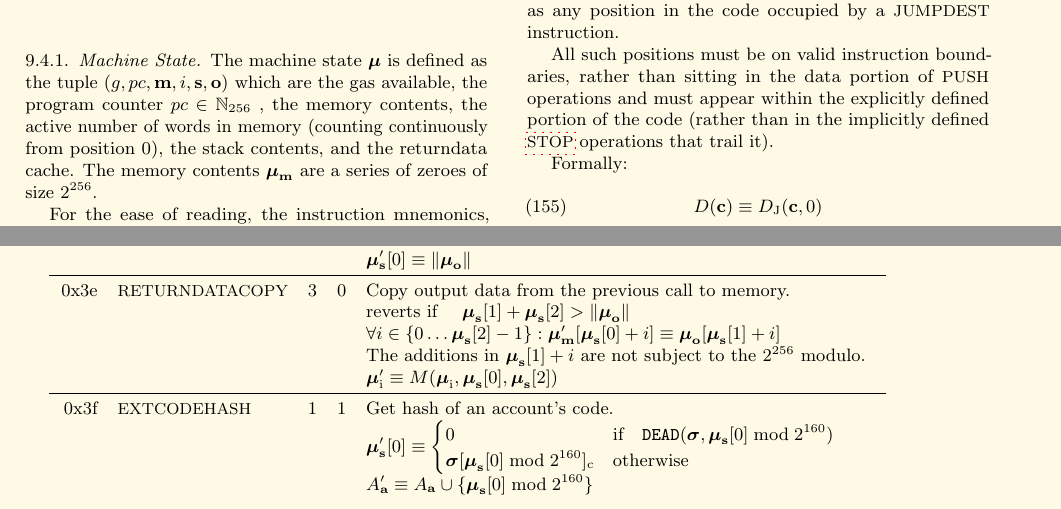
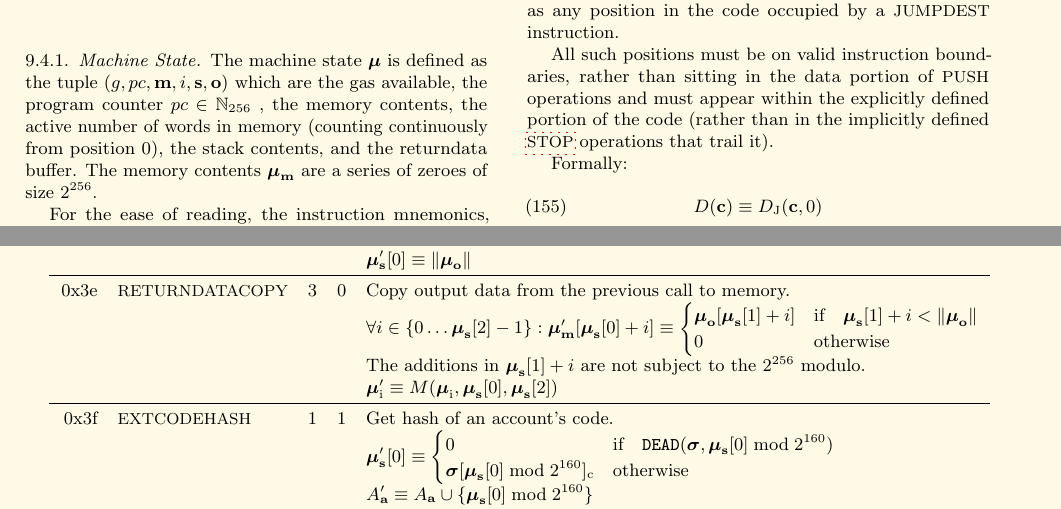
Before and after one commit to ethereum/yellowpaper, a LaTeX paper (Paper.tex): two parts of pages 14 and 33 of 41, joined at a grey line, cut so that both start at the same text. Compiled offline with pdfLaTeX; a LaTeX package or settings file that is missing is left out.

Commit message:
Rename 'cache' to 'buffer', revert some changes

```diff
--- a/Paper.tex
+++ b/Paper.tex
@@ -1187,7 +1187,7 @@ Note that, when we evaluate $\Xi$, we drop the fourth element $I'$ and extract t
 $X$ is thus cycled (recursively here, but implementations are generally expected to use a simple iterative loop) until either \hyperlink{zhalt}{$Z$} becomes true indicating that the present state is exceptional and that the machine must be halted and any changes discarded or until \hyperlink{hhalt}{$H$} becomes a series (rather than the empty set) indicating that the machine has reached a controlled halt.
 
 \subsubsection{Machine State}
-The machine state $\boldsymbol{\mu}$ is defined as the tuple $(g, pc, \mathbf{m}, i, \mathbf{s}, \mathbf{o})$ which are the gas available, the program counter $pc \in \mathbb{N}_{256}$ , the memory contents, the active number of words in memory (counting continuously from position 0), the stack contents, and the returndata cache. The memory contents $\boldsymbol{\mu}_{\mathbf{m}}$ are a series of zeroes of size $2^{256}$.
+The machine state $\boldsymbol{\mu}$ is defined as the tuple $(g, pc, \mathbf{m}, i, \mathbf{s}, \mathbf{o})$ which are the gas available, the program counter $pc \in \mathbb{N}_{256}$ , the memory contents, the active number of words in memory (counting continuously from position 0), the stack contents, and the returndata buffer. The memory contents $\boldsymbol{\mu}_{\mathbf{m}}$ are a series of zeroes of size $2^{256}$.
 
 For the ease of reading, the instruction mnemonics, written in small-caps (\eg \space {\small ADD}), should be interpreted as their numeric equivalents; the full table of instructions and their specifics is given in Appendix \ref{app:vm}.
 
@@ -2364,9 +2364,8 @@ Here given are the various exceptions to the state transition rules given in sec
 &&&& $\boldsymbol{\mu}'_{\mathbf{s}}[0] \equiv \lVert \boldsymbol{\mu}_{\mathbf{o}} \rVert$ \\
 \midrule
 0x3e & {\small RETURNDATACOPY} & 3 & 0 & Copy output data from the previous call to memory. \\
-&&&& reverts if $\quad \boldsymbol{\mu}_{\mathbf{s}}[1] + \boldsymbol{\mu}_{\mathbf{s}}[2] > \lVert\boldsymbol{\mu}_{\mathbf{o}}\rVert$\\
 &&&& $\forall i \in \{ 0 \dots \boldsymbol{\mu}_{\mathbf{s}}[2] - 1\}: \boldsymbol{\mu}'_{\mathbf{m}}[\boldsymbol{\mu}_{\mathbf{s}}[0] + i ] \equiv
-\boldsymbol{\mu}_{\mathbf{o}}[\boldsymbol{\mu}_{\mathbf{s}}[1] + i]$\\
+\begin{cases} \boldsymbol{\mu}_{\mathbf{o}}[\boldsymbol{\mu}_{\mathbf{s}}[1] + i] & \text{if} \quad \boldsymbol{\mu}_{\mathbf{s}}[1] + i < \lVert \boldsymbol{\mu}_{\mathbf{o}} \rVert \\ 0 & \text{otherwise} \end{cases}$\\
 &&&& The additions in $\boldsymbol{\mu}_{\mathbf{s}}[1] + i$ are not subject to the $2^{256}$ modulo. \\
 &&&& $\boldsymbol{\mu}'_{\mathrm{i}} \equiv M(\boldsymbol{\mu}_{\mathrm{i}}, \boldsymbol{\mu}_{\mathbf{s}}[0], \boldsymbol{\mu}_{\mathbf{s}}[2])$ \\
 \midrule
```
